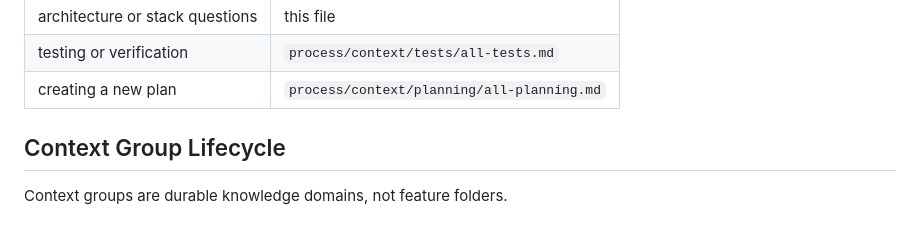
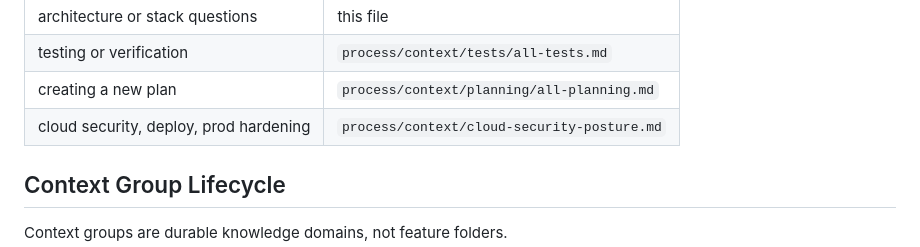
Before and after one commit to sritejpalika141-sp/ControlNTrading, a Markdown page: process/context/all-context.md, the part around the change. Drawn GitHub-style; blank space fills up the shorter version.

Commit message:
docs: route cloud security to cloud-security-posture.md
Co-authored-by: Palika Sritej <sritejpalika141@gmail.com>

```diff
--- a/process/context/all-context.md
+++ b/process/context/all-context.md
@@ -113,6 +113,7 @@ For most substantial tasks:
 | architecture or stack questions | this file |
 | testing or verification | `process/context/tests/all-tests.md` |
 | creating a new plan | `process/context/planning/all-planning.md` |
+| cloud security, deploy, prod hardening | `process/context/cloud-security-posture.md` |
 
 ## Context Group Lifecycle
 
```
